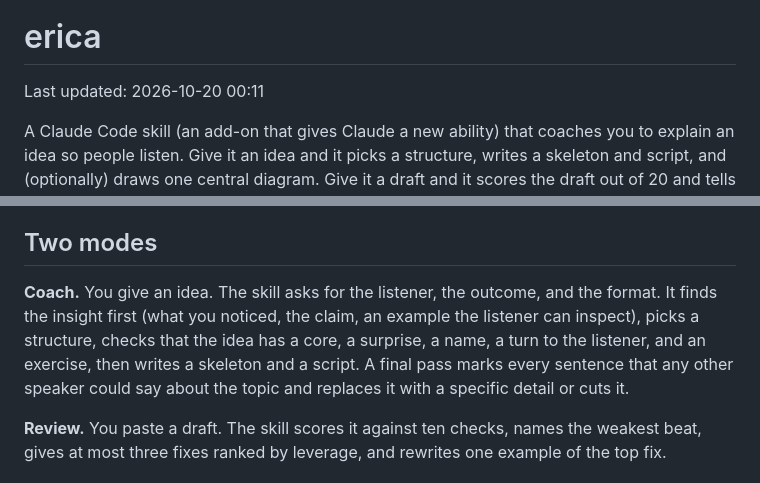
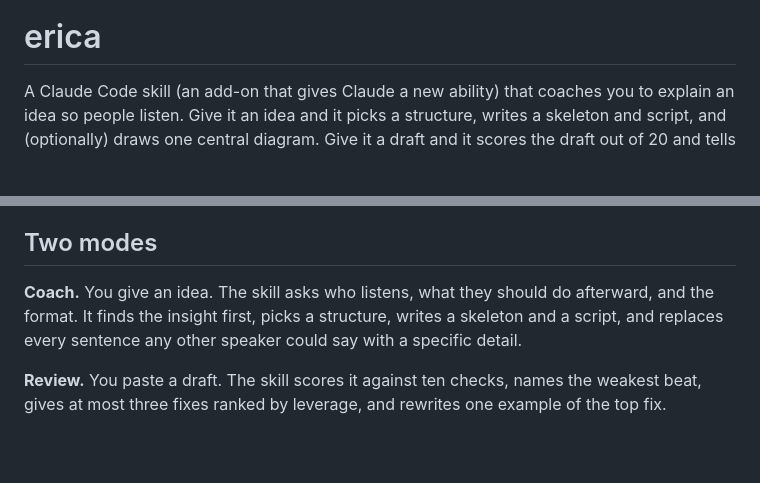
Before and after one commit to SaltedDana/erica, a Markdown page: README.md, 2 parts joined by grey strips. GitHub-like rendering; blank space fills up the shorter version.

```diff
--- a/README.md
+++ b/README.md
@@ -1,8 +1,6 @@
 ![erica: a Claude Code skill that coaches you to explain an idea so people listen](assets/social-preview.png)
 
 # erica
-
-Last updated: 2026-10-20 00:11
 
 A Claude Code skill (an add-on that gives Claude a new ability) that coaches you to explain an idea so people listen. Give it an idea and it picks a structure, writes a skeleton and script, and (optionally) draws one central diagram. Give it a draft and it scores the draft out of 20 and tells you the three fixes that matter most.
 
@@ -42,7 +40,7 @@ The skill asks three questions first: who is listening, what they should underst
 
 ## Two modes
 
-**Coach.** You give an idea. The skill asks for the listener, the outcome, and the format. It finds the insight first (what you noticed, the claim, an example the listener can inspect), picks a structure, checks that the idea has a core, a surprise, a name, a turn to the listener, and an exercise, then writes a skeleton and a script. A final pass marks every sentence that any other speaker could say about the topic and replaces it with a specific detail or cuts it.
+**Coach.** You give an idea. The skill asks who listens, what they should do afterward, and the format. It finds the insight first, picks a structure, writes a skeleton and a script, and replaces every sentence any other speaker could say with a specific detail.
 
 **Review.** You paste a draft. The skill scores it against ten checks, names the weakest beat, gives at most three fixes ranked by leverage, and rewrites one example of the top fix.
 
```
Also changed, not shown: skills/erica/SKILL.md (+22 -39 lines), 1 other file.
